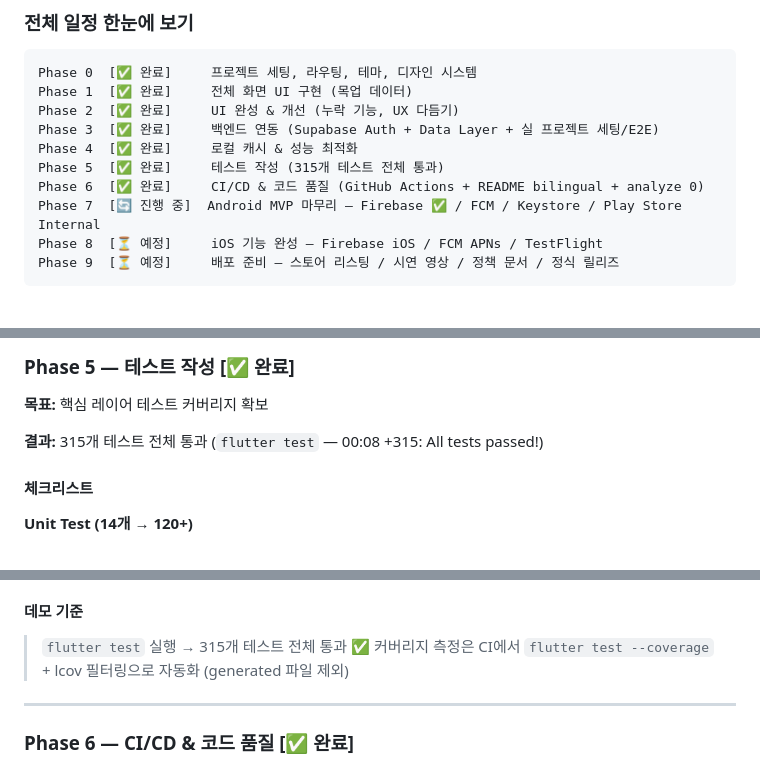
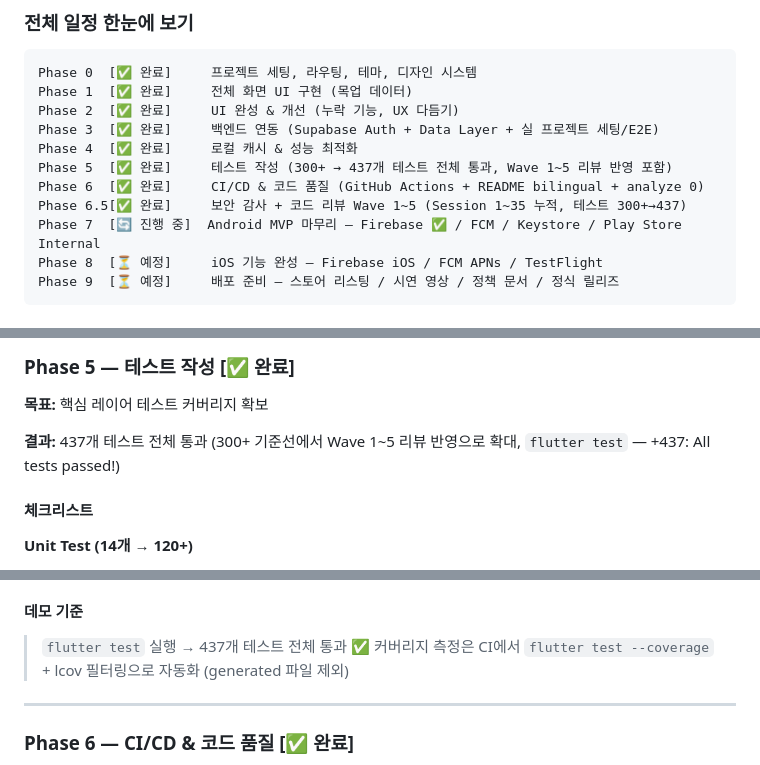
Before and after one commit to kaywalker91/LinkNote, a Markdown page: docs/linknote-workflow.md, 3 parts joined by grey strips. Drawn GitHub-style.

```diff
--- a/docs/linknote-workflow.md
+++ b/docs/linknote-workflow.md
@@ -35,8 +35,9 @@ Phase 1  [✅ 완료]     전체 화면 UI 구현 (목업 데이터)
 Phase 2  [✅ 완료]     UI 완성 & 개선 (누락 기능, UX 다듬기)
 Phase 3  [✅ 완료]     백엔드 연동 (Supabase Auth + Data Layer + 실 프로젝트 세팅/E2E)
 Phase 4  [✅ 완료]     로컬 캐시 & 성능 최적화
-Phase 5  [✅ 완료]     테스트 작성 (315개 테스트 전체 통과)
+Phase 5  [✅ 완료]     테스트 작성 (300+ → 437개 테스트 전체 통과, Wave 1~5 리뷰 반영 포함)
 Phase 6  [✅ 완료]     CI/CD & 코드 품질 (GitHub Actions + README bilingual + analyze 0)
+Phase 6.5[✅ 완료]     보안 감사 + 코드 리뷰 Wave 1~5 (Session 1~35 누적, 테스트 300+→437)
 Phase 7  [🔄 진행 중]  Android MVP 마무리 — Firebase ✅ / FCM / Keystore / Play Store Internal
 Phase 8  [⏳ 예정]     iOS 기능 완성 — Firebase iOS / FCM APNs / TestFlight
 Phase 9  [⏳ 예정]     배포 준비 — 스토어 리스팅 / 시연 영상 / 정책 문서 / 정식 릴리즈
@@ -206,7 +207,7 @@ Phase 9  [⏳ 예정]     배포 준비 — 스토어 리스팅 / 시연 영상
 
 **목표:** 핵심 레이어 테스트 커버리지 확보
 
-**결과:** 315개 테스트 전체 통과 (`flutter test` — 00:08 +315: All tests passed!)
+**결과:** 437개 테스트 전체 통과 (300+ 기준선에서 Wave 1~5 리뷰 반영으로 확대, `flutter test` — +437: All tests passed!)
 
 #### 체크리스트
 
@@ -234,7 +235,7 @@ Phase 9  [⏳ 예정]     배포 준비 — 스토어 리스팅 / 시연 영상
 
 #### 데모 기준
 
-> `flutter test` 실행 → 315개 테스트 전체 통과 ✅
+> `flutter test` 실행 → 437개 테스트 전체 통과 ✅
 > 커버리지 측정은 CI에서 `flutter test --coverage` + lcov 필터링으로 자동화 (generated 파일 제외)
 
 ---
```
Also changed, not shown: other parts of docs/linknote-workflow.md (+29 -7 lines), docs/reviews/wave5-link-review.md (+9 -2 lines).
